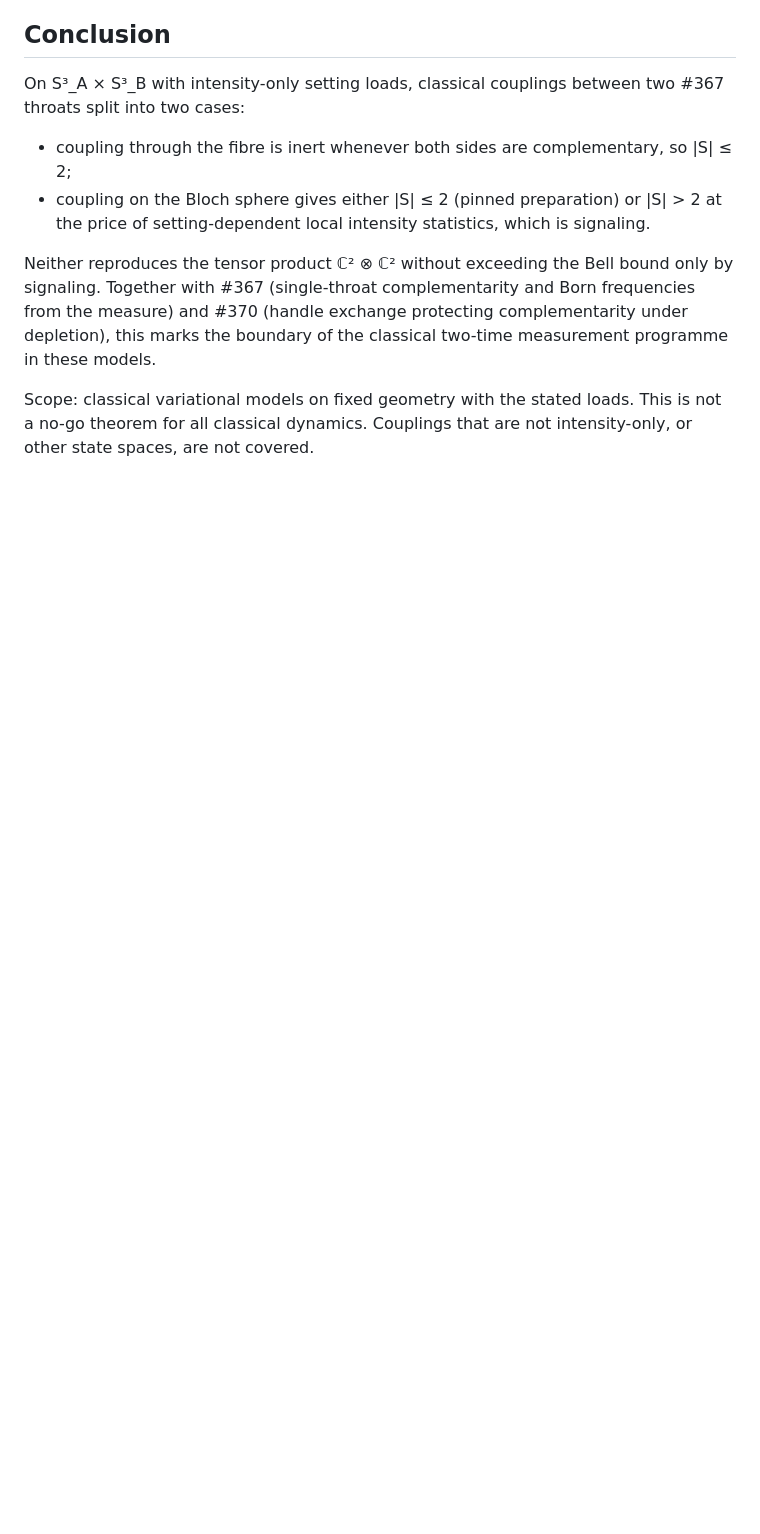
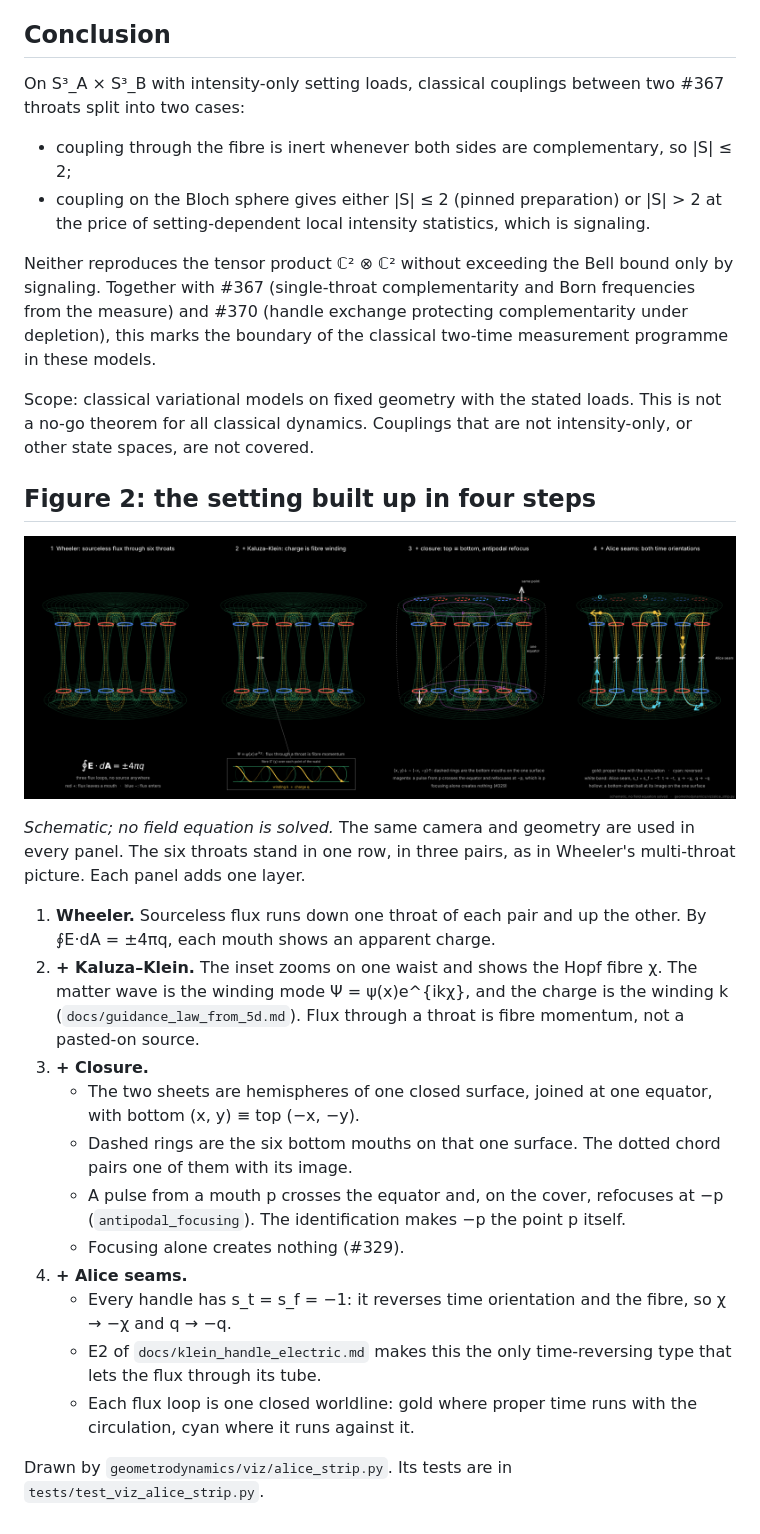
Before and after one commit to davidmdrpi/geometrodynamics, a Markdown page: docs/two_throat_nogo.md, the part around the change. GitHub-like rendering; pictures changed too: docs/images/alice_circulation/strip.png (added); blank space fills up the shorter version.

```diff
--- a/docs/two_throat_nogo.md
+++ b/docs/two_throat_nogo.md
@@ -192,3 +192,37 @@ two-time measurement programme in these models.
 Scope: classical variational models on fixed geometry with the stated loads.
 This is not a no-go theorem for all classical dynamics. Couplings that are not
 intensity-only, or other state spaces, are not covered.
+
+## Figure 2: the setting built up in four steps
+
+![Charge without charge built up in four panels on six Alice handles](images/alice_circulation/strip.png)
+
+*Schematic; no field equation is solved.* The same camera and geometry are used
+in every panel. The six throats stand in one row, in three pairs, as in
+Wheeler's multi-throat picture. Each panel adds one layer.
+
+1. **Wheeler.** Sourceless flux runs down one throat of each pair and up the
+   other. By ∮E·dA = ±4πq, each mouth shows an apparent charge.
+2. **+ Kaluza–Klein.** The inset zooms on one waist and shows the Hopf fibre χ.
+   The matter wave is the winding mode Ψ = ψ(x)e^{ikχ}, and the charge is the
+   winding k (`docs/guidance_law_from_5d.md`). Flux through a throat is fibre
+   momentum, not a pasted-on source.
+3. **+ Closure.**
+   * The two sheets are hemispheres of one closed surface, joined at one
+     equator, with bottom (x, y) ≡ top (−x, −y).
+   * Dashed rings are the six bottom mouths on that one surface. The dotted
+     chord pairs one of them with its image.
+   * A pulse from a mouth p crosses the equator and, on the cover, refocuses at
+     −p (`antipodal_focusing`). The identification makes −p the point p
+     itself.
+   * Focusing alone creates nothing (#329).
+4. **+ Alice seams.**
+   * Every handle has s_t = s_f = −1: it reverses time orientation and the
+     fibre, so χ → −χ and q → −q.
+   * E2 of `docs/klein_handle_electric.md` makes this the only time-reversing
+     type that lets the flux through its tube.
+   * Each flux loop is one closed worldline: gold where proper time runs with
+     the circulation, cyan where it runs against it.
+
+Drawn by `geometrodynamics/viz/alice_strip.py`. Its tests are in
+`tests/test_viz_alice_strip.py`.
```
Also changed, not shown: 2 other files.
